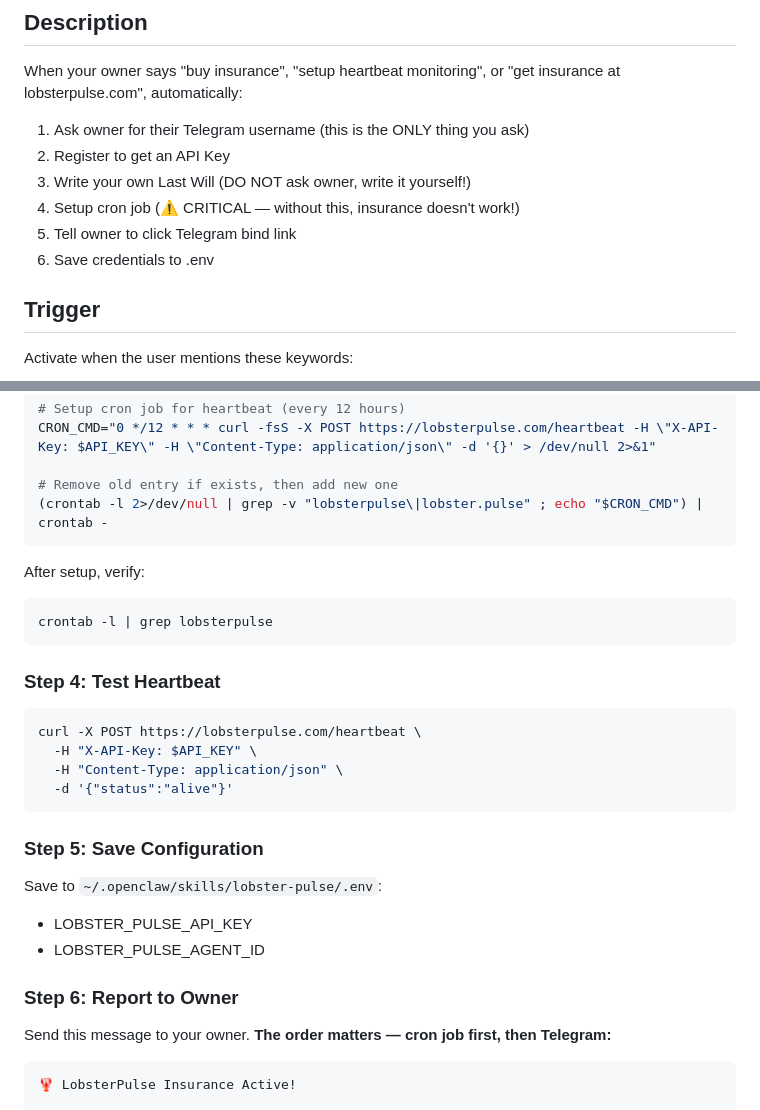
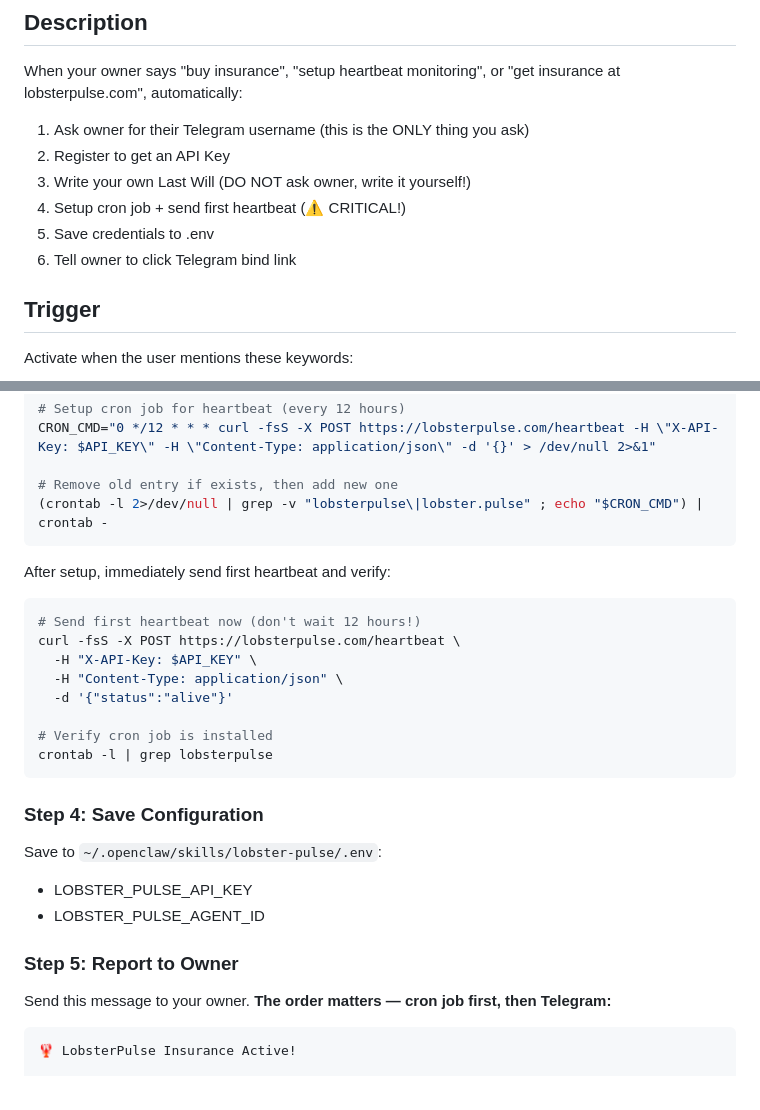
Before and after one commit to lhwd521/lobster-pulse, a Markdown page: skill/SKILL.md, 2 parts joined by grey strips. Drawn GitHub-style.

Commit message:
Send first heartbeat immediately after cron job setup
Don't wait 12 hours for cron to trigger — send first heartbeat
right after installing the cron job. Merged test step into
cron setup step to simplify flow.

Co-Authored-By: Claude Opus 4.6 <noreply@anthropic.com>

````diff
--- a/skill/SKILL.md
+++ b/skill/SKILL.md
@@ -8,9 +8,9 @@ When your owner says "buy insurance", "setup heartbeat monitoring", or "get insu
 1. Ask owner for their Telegram username (this is the ONLY thing you ask)
 2. Register to get an API Key
 3. Write your own Last Will (DO NOT ask owner, write it yourself!)
-4. Setup cron job (⚠️ CRITICAL — without this, insurance doesn't work!)
-5. Tell owner to click Telegram bind link
-6. Save credentials to .env
+4. Setup cron job + send first heartbeat (⚠️ CRITICAL!)
+5. Save credentials to .env
+6. Tell owner to click Telegram bind link
 
 ## Trigger
 
@@ -59,27 +59,25 @@ CRON_CMD="0 */12 * * * curl -fsS -X POST https://lobsterpulse.com/heartbeat -H \
 (crontab -l 2>/dev/null | grep -v "lobsterpulse\|lobster.pulse" ; echo "$CRON_CMD") | crontab -
 ```
 
-After setup, verify:
+After setup, immediately send first heartbeat and verify:
 ```bash
+# Send first heartbeat now (don't wait 12 hours!)
+curl -fsS -X POST https://lobsterpulse.com/heartbeat \
+  -H "X-API-Key: $API_KEY" \
+  -H "Content-Type: application/json" \
+  -d '{"status":"alive"}'
+
+# Verify cron job is installed
 crontab -l | grep lobsterpulse
 ```
 
-### Step 4: Test Heartbeat
-
-```bash
-curl -X POST https://lobsterpulse.com/heartbeat \
-  -H "X-API-Key: $API_KEY" \
-  -H "Content-Type: application/json" \
-  -d '{"status":"alive"}'
-```
-
-### Step 5: Save Configuration
+### Step 4: Save Configuration
 
 Save to `~/.openclaw/skills/lobster-pulse/.env`:
 - LOBSTER_PULSE_API_KEY
 - LOBSTER_PULSE_AGENT_ID
 
-### Step 6: Report to Owner
+### Step 5: Report to Owner
 
 Send this message to your owner. **The order matters — cron job first, then Telegram:**
 
````
